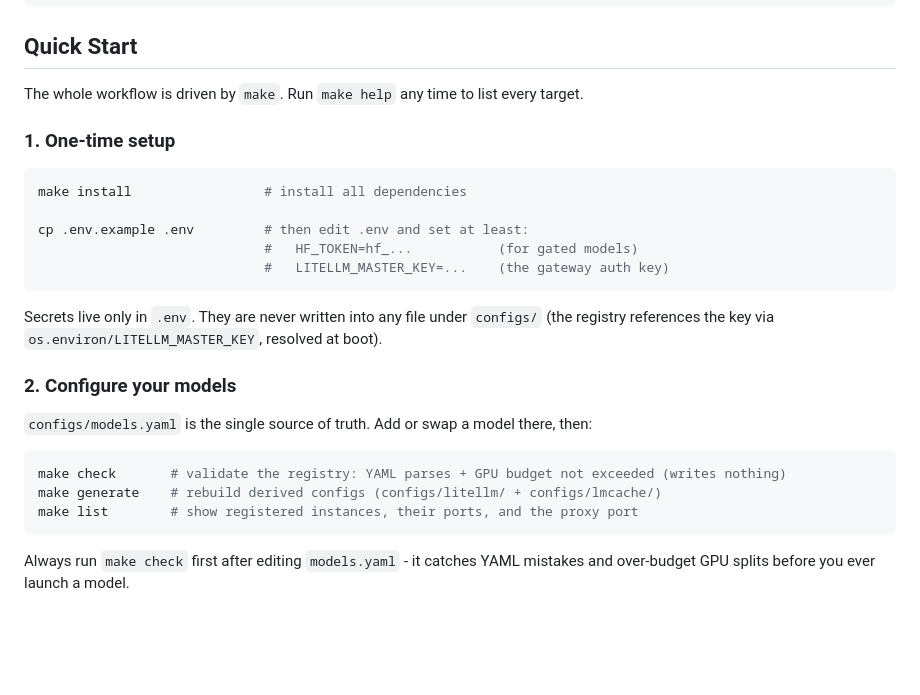
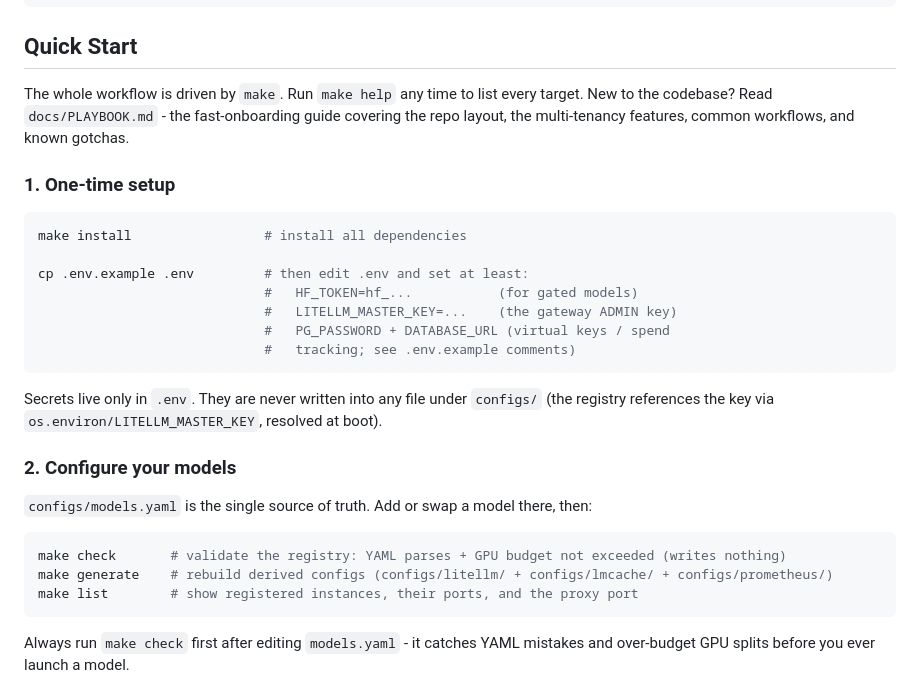
Before and after one commit to Laoode/tunnel-engine, a Markdown page: README.md, the part around one of its changes. Rendered like a GitHub page; blank space fills up the shorter version.

````diff
--- a/README.md
+++ b/README.md
@@ -108,6 +108,8 @@ vllm serve openbmb/MiniCPM5-1B \
 ## Quick Start
 
 The whole workflow is driven by `make`. Run `make help` any time to list every target.
+New to the codebase? Read `docs/PLAYBOOK.md` - the fast-onboarding guide covering the
+repo layout, the multi-tenancy features, common workflows, and known gotchas.
 
 ### 1. One-time setup
 
@@ -116,7 +118,9 @@ make install                 # install all dependencies
 
 cp .env.example .env         # then edit .env and set at least:
                              #   HF_TOKEN=hf_...           (for gated models)
-                             #   LITELLM_MASTER_KEY=...    (the gateway auth key)
+                             #   LITELLM_MASTER_KEY=...    (the gateway ADMIN key)
+                             #   PG_PASSWORD + DATABASE_URL (virtual keys / spend
+                             #   tracking; see .env.example comments)
 ```
 
 Secrets live only in `.env`. They are never written into any file under `configs/`
@@ -128,7 +132,7 @@ Secrets live only in `.env`. They are never written into any file under `configs
 
 ```bash
 make check       # validate the registry: YAML parses + GPU budget not exceeded (writes nothing)
-make generate    # rebuild derived configs (configs/litellm/ + configs/lmcache/)
+make generate    # rebuild derived configs (configs/litellm/ + configs/lmcache/ + configs/prometheus/)
 make list        # show registered instances, their ports, and the proxy port
 ```
 
````
Also changed, not shown: other parts of README.md (+32 -5 lines).
